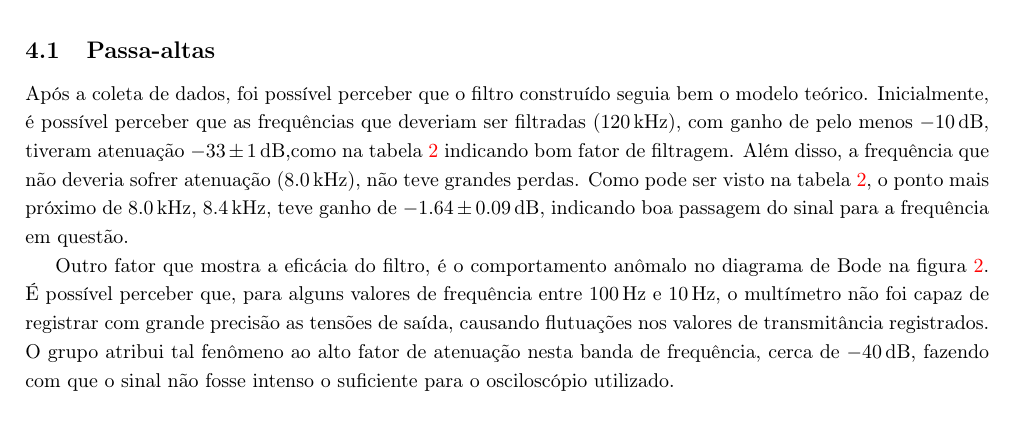
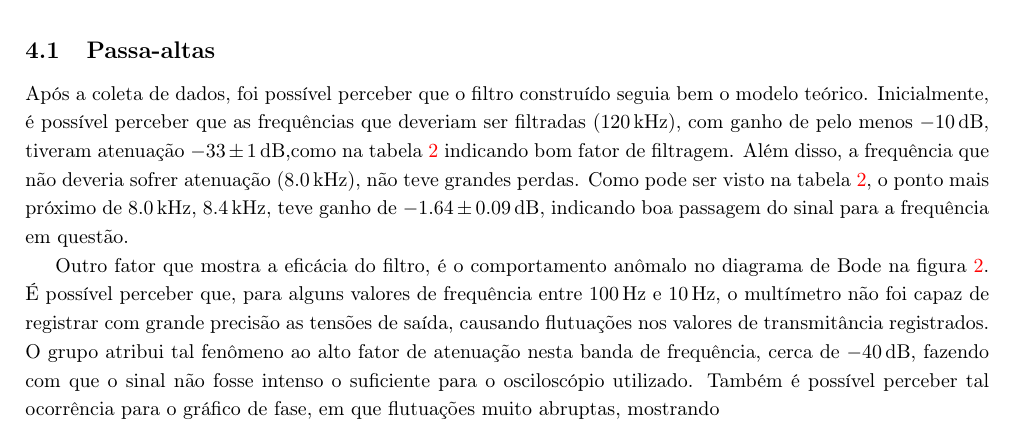
Before and after one commit to marmitar/F429, a LaTeX paper (main.tex, which reads textos/discussao.tex): part of page 4 of 5, cut so that both start at the same text. Compiled offline with pdfLaTeX.

Commit message:
Update on Overleaf.

```diff
--- a/textos/discussao.tex
+++ b/textos/discussao.tex
@@ -3,4 +3,4 @@
 \subsection{Passa-altas}
 
   Após a coleta de dados, foi possível perceber que o filtro construído seguia bem o modelo teórico. Inicialmente, é possível perceber que as frequências que deveriam ser filtradas (\SI{120}{\kilo\hertz}), com ganho de pelo menos \SI{-10}{\decibel}, tiveram atenuação \SI{-33(1)}{\decibel},como na tabela \ref{tab:transmitancia} indicando bom fator de filtragem. Além disso, a frequência que não deveria sofrer atenuação (\SI{8}{\kilo\hertz}), não teve grandes perdas. Como pode ser visto na tabela \ref{tab:transmitancia}, o ponto mais próximo de \SI{8}{\kilo\hertz}, \SI{8,4}{\kilo\hertz}, teve ganho de \SI{-1,64(009)}{\decibel}, indicando boa passagem do sinal para a frequência em questão.\par
-  Outro fator que mostra a eficácia do filtro, é o comportamento anômalo no diagrama de Bode na figura \ref{fig:boderc}. É possível perceber que, para alguns valores de frequência entre \SI{100}{\hertz} e \SI{10}{\hertz}, o multímetro não foi capaz de registrar com grande precisão as tensões de saída, causando flutuações nos valores de transmitância registrados. O grupo atribui tal fenômeno ao alto fator de atenuação nesta banda de frequência, cerca de \SI{-40}{\decibel}, fazendo com que o sinal não fosse intenso o suficiente para o osciloscópio utilizado.
+  Outro fator que mostra a eficácia do filtro, é o comportamento anômalo no diagrama de Bode na figura \ref{fig:boderc}. É possível perceber que, para alguns valores de frequência entre \SI{100}{\hertz} e \SI{10}{\hertz}, o multímetro não foi capaz de registrar com grande precisão as tensões de saída, causando flutuações nos valores de transmitância registrados. O grupo atribui tal fenômeno ao alto fator de atenuação nesta banda de frequência, cerca de \SI{-40}{\decibel}, fazendo com que o sinal não fosse intenso o suficiente para o osciloscópio utilizado. Também é possível perceber tal ocorrência para o gráfico de fase, em que flutuações muito abruptas, mostrando
```
